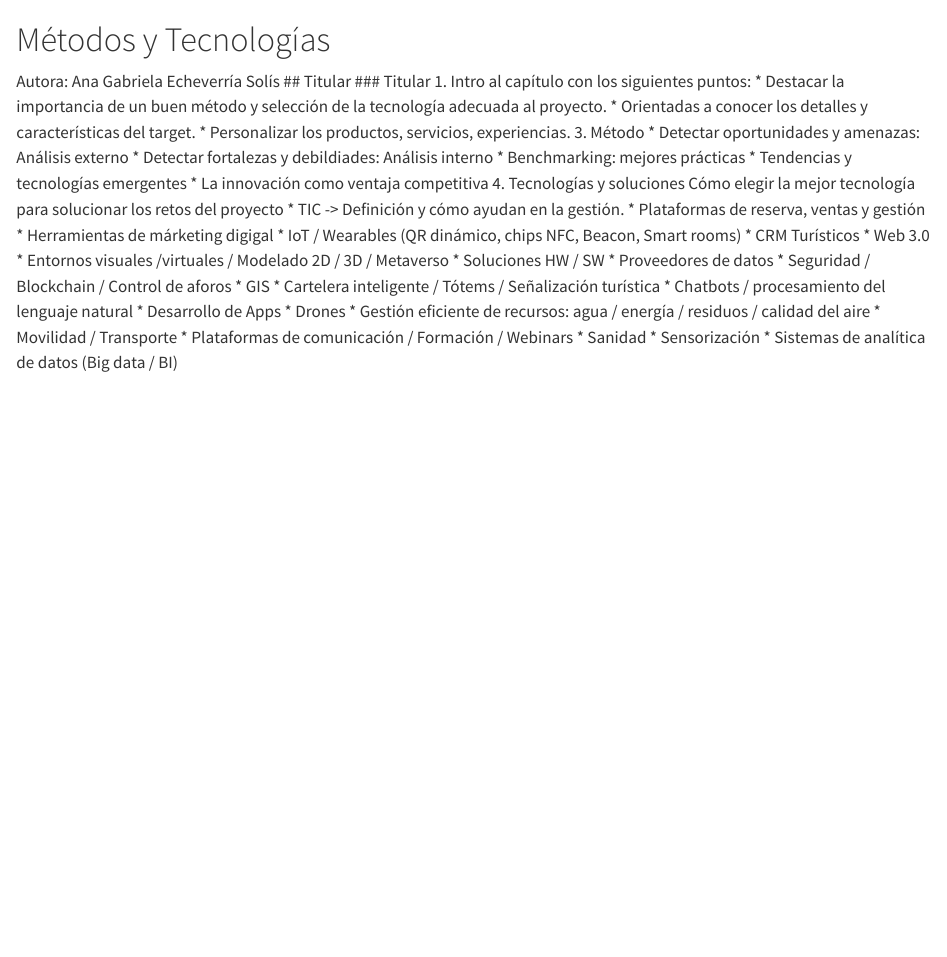
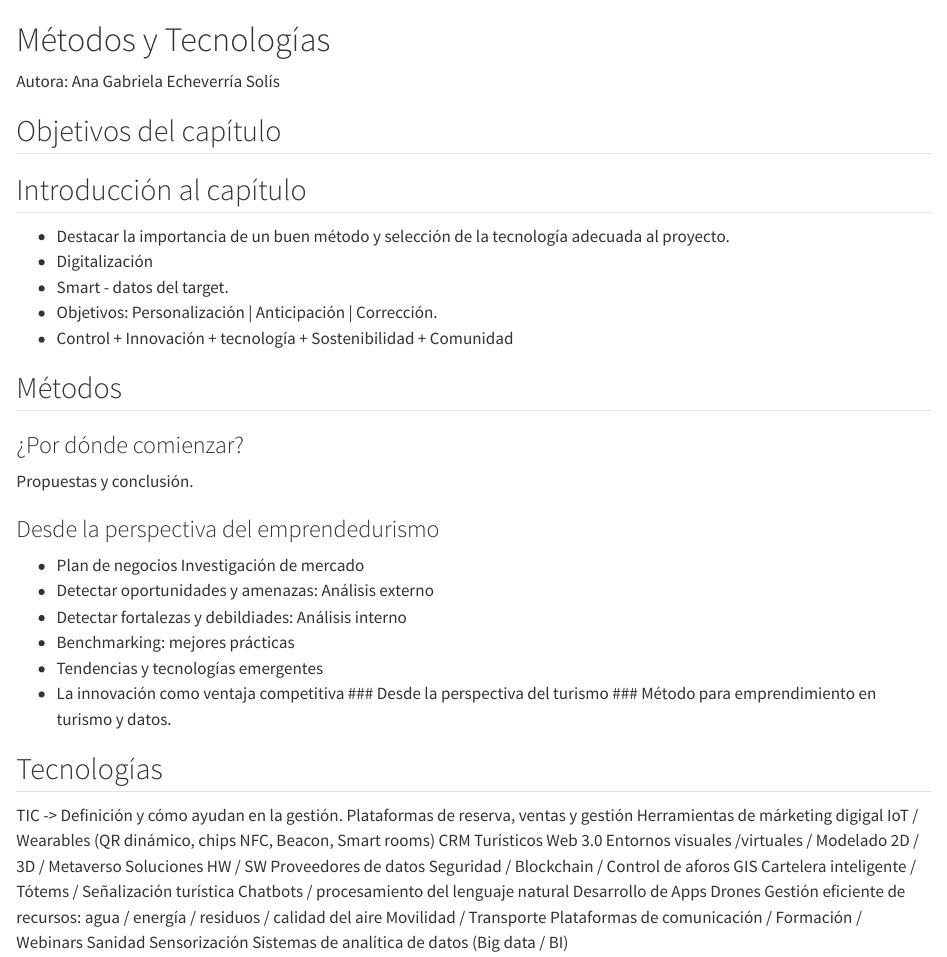
Before and after one commit to jennycheco/emprendimiento_book, a Quarto document (2_metodos_tecnologias.qmd): the page in a window 1100 px wide, from its top. Rendered offline with R 4.5, knitr and Pandoc in place of Quarto, with nearby package versions.

Commit message:
Update 2_metodos_tecnologias.qmd

```diff
--- a/2_metodos_tecnologias.qmd
+++ b/2_metodos_tecnologias.qmd
@@ -1,37 +1,52 @@
 # Métodos y Tecnologías
 Autora: Ana Gabriela Echeverría Solís
-## Titular
-### Titular
-1. Intro al capítulo con los siguientes puntos:
+
+## Objetivos del capítulo
+
+## Introducción al capítulo
+
 * Destacar la importancia de un buen método y selección de la tecnología adecuada al proyecto.
-* Orientadas a conocer los detalles y características del target.
-* Personalizar los productos, servicios, experiencias.
-3. Método
+* Digitalización
+* Smart - datos del target.
+* Objetivos: Personalización | Anticipación | Corrección.
+* Control + Innovación + tecnología + Sostenibilidad + Comunidad
+
+## Métodos
+
+### ¿Por dónde comienzar?
+Propuestas y conclusión.
+
+### Desde la perspectiva del emprendedurismo
+* Plan de negocios
+ Investigación de mercado
 * Detectar oportunidades y amenazas: Análisis externo
 * Detectar fortalezas y debildiades: Análisis interno
 * Benchmarking: mejores prácticas
 * Tendencias y tecnologías emergentes
 * La innovación como ventaja competitiva
-4. Tecnologías y soluciones
-Cómo elegir la mejor tecnología para solucionar los retos del proyecto
-* TIC -> Definición y cómo ayudan en la gestión.
-* Plataformas de reserva, ventas y gestión
-* Herramientas de márketing digigal
-* IoT / Wearables (QR dinámico, chips NFC, Beacon, Smart rooms)
-* CRM Turísticos
-* Web 3.0
-* Entornos visuales /virtuales / Modelado 2D / 3D / Metaverso
-* Soluciones HW / SW
-* Proveedores de datos
-* Seguridad / Blockchain / Control de aforos
-* GIS
-* Cartelera inteligente / Tótems / Señalización turística
-* Chatbots / procesamiento del lenguaje natural
-* Desarrollo de Apps
-* Drones
-* Gestión eficiente de recursos: agua / energía / residuos / calidad del aire
-* Movilidad / Transporte
-* Plataformas de comunicación / Formación / Webinars
-* Sanidad
-* Sensorización
-* Sistemas de analítica de datos (Big data / BI)
+### Desde la perspectiva del turismo
+### Método para emprendimiento en turismo y datos.
+
+## Tecnologías
+
+TIC -> Definición y cómo ayudan en la gestión.
+Plataformas de reserva, ventas y gestión
+Herramientas de márketing digigal
+IoT / Wearables (QR dinámico, chips NFC, Beacon, Smart rooms)
+CRM Turísticos
+Web 3.0
+Entornos visuales /virtuales / Modelado 2D / 3D / Metaverso
+Soluciones HW / SW
+Proveedores de datos
+Seguridad / Blockchain / Control de aforos
+GIS
+Cartelera inteligente / Tótems / Señalización turística
+Chatbots / procesamiento del lenguaje natural
+Desarrollo de Apps
+Drones
+Gestión eficiente de recursos: agua / energía / residuos / calidad del aire
+Movilidad / Transporte
+Plataformas de comunicación / Formación / Webinars
+Sanidad
+Sensorización
+Sistemas de analítica de datos (Big data / BI)
```
